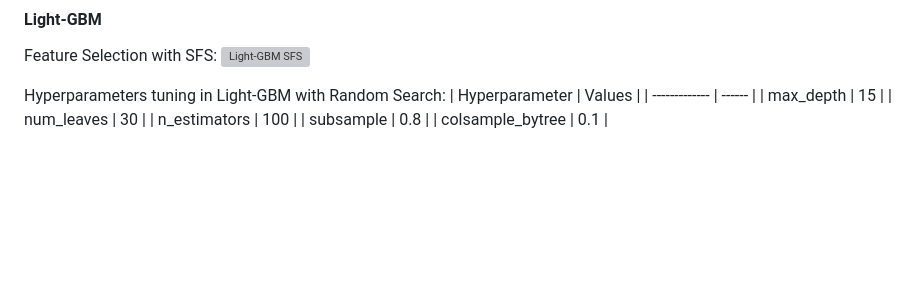
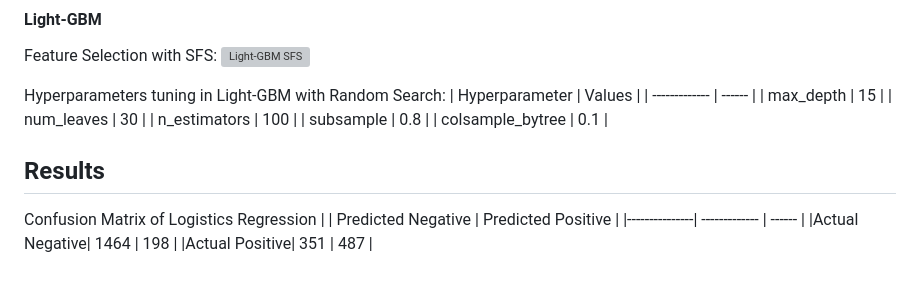
Before and after one commit to ZiGuan/Diabetes-Prediction-Using-Machine-Learning-Algorithms, a Markdown page: README.md, the part around the change. GitHub-like rendering; blank space fills up the shorter version; grey boxes are pictures that could not be loaded.

```diff
--- a/README.md
+++ b/README.md
@@ -154,3 +154,11 @@ Hyperparameters tuning in Light-GBM with Random Search:
 |    n_estimators   | 100  |
 | subsample | 0.8  |
 | colsample_bytree | 0.1  |
+
+## Results
+
+Confusion Matrix of Logistics Regression
+|               | Predicted Negative | Predicted Positive |
+|---------------| -------------  | ------ |
+|Actual Negative| 1464 | 198 |
+|Actual Positive| 351 | 487 |
```
